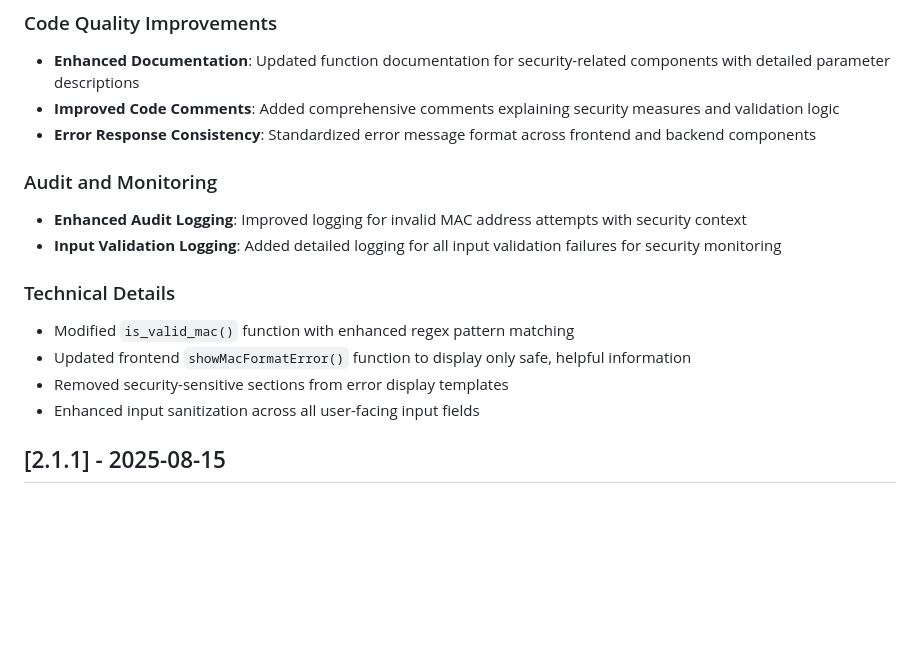
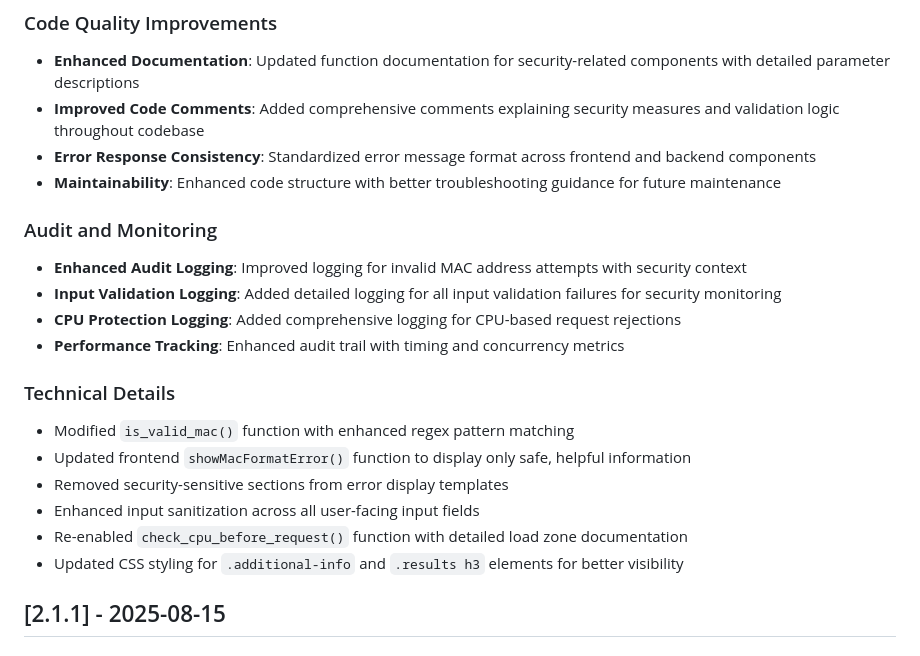
Before and after one commit to Crispy-Pasta/SwitchPortManager, a Markdown page: CHANGELOG.md, the part around one of its changes. Drawn GitHub-style; blank space fills up the shorter version.

```diff
--- a/CHANGELOG.md
+++ b/CHANGELOG.md
@@ -72,18 +105,23 @@
 
 ### Code Quality Improvements
 - **Enhanced Documentation**: Updated function documentation for security-related components with detailed parameter descriptions
-- **Improved Code Comments**: Added comprehensive comments explaining security measures and validation logic
+- **Improved Code Comments**: Added comprehensive comments explaining security measures and validation logic throughout codebase
 - **Error Response Consistency**: Standardized error message format across frontend and backend components
+- **Maintainability**: Enhanced code structure with better troubleshooting guidance for future maintenance
 
 ### Audit and Monitoring
 - **Enhanced Audit Logging**: Improved logging for invalid MAC address attempts with security context
 - **Input Validation Logging**: Added detailed logging for all input validation failures for security monitoring
+- **CPU Protection Logging**: Added comprehensive logging for CPU-based request rejections
+- **Performance Tracking**: Enhanced audit trail with timing and concurrency metrics
 
 ### Technical Details
 - Modified `is_valid_mac()` function with enhanced regex pattern matching
 - Updated frontend `showMacFormatError()` function to display only safe, helpful information
 - Removed security-sensitive sections from error display templates
 - Enhanced input sanitization across all user-facing input fields
+- Re-enabled `check_cpu_before_request()` function with detailed load zone documentation
+- Updated CSS styling for `.additional-info` and `.results h3` elements for better visibility
 
 ## [2.1.1] - 2025-08-15
 
```
Also changed, not shown: other parts of CHANGELOG.md (+34 -1 lines).
